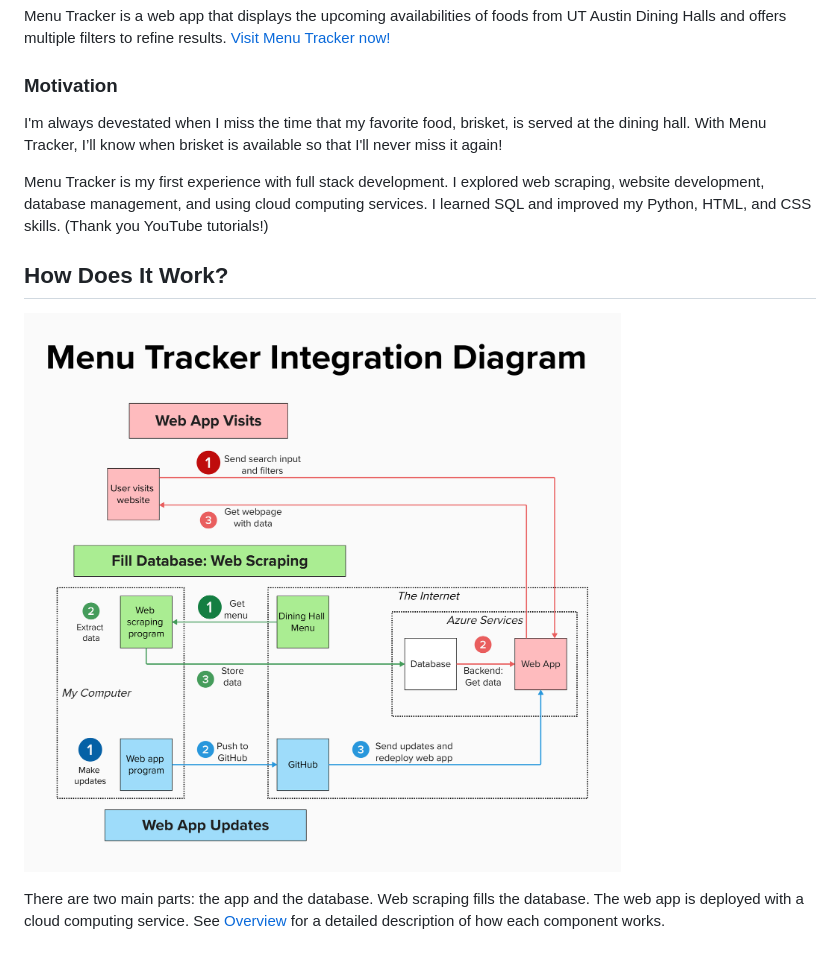
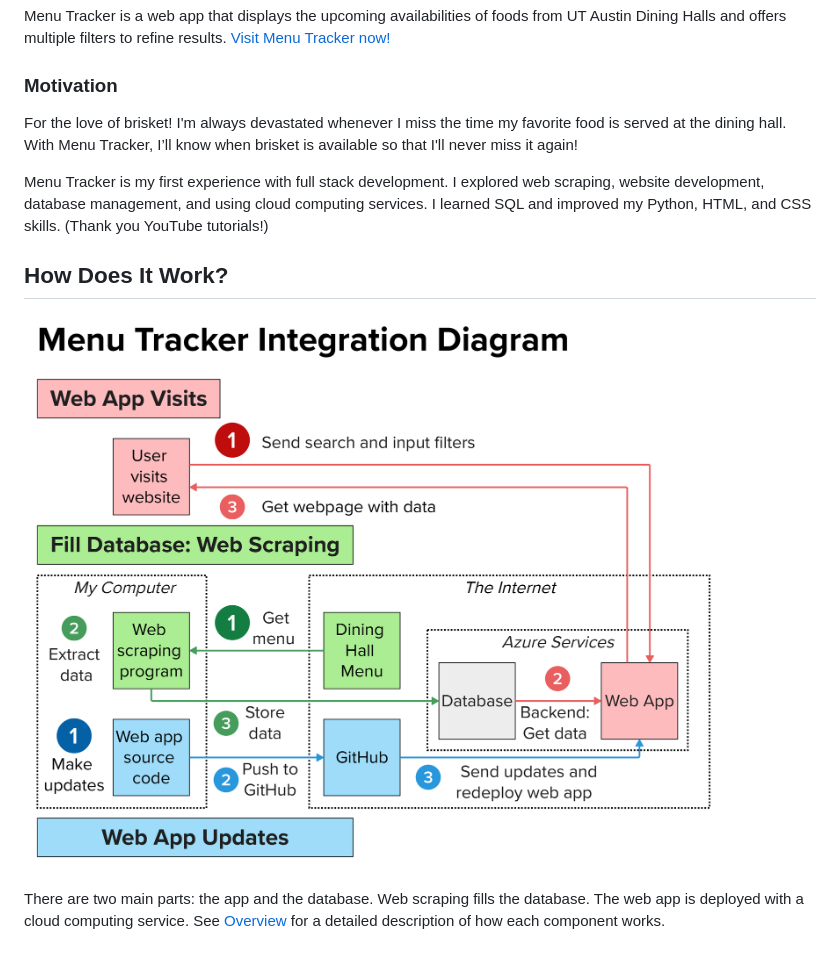
Before and after one commit to iyim4/menu-tracker, a Markdown page: README.md, the part around the change. Drawn GitHub-style; pictures changed too: static/Integration_Diagram.png.

Commit message:
update readme/about page content

```diff
--- a/README.md
+++ b/README.md
@@ -3,7 +3,7 @@
 Menu Tracker is a web app that displays the upcoming availabilities of foods from UT Austin Dining Halls and offers multiple filters to refine results. [Visit Menu Tracker now!](https://menu-tracker-btbwf7bufydxbuds.canadacentral-01.azurewebsites.net/)
 
 ### Motivation
-I'm always devestated when I miss the time that my favorite food, brisket, is served at the dining hall. With Menu Tracker, I’ll know when brisket is available so that I'll never miss it again!
+For the love of brisket! I'm always devastated whenever I miss the time my favorite food is served at the dining hall. With Menu Tracker, I’ll know when brisket is available so that I'll never miss it again!
 
 Menu Tracker is my first experience with full stack development. I explored web scraping, website development, database management, and using cloud computing services. I learned SQL and improved my Python, HTML, and CSS skills. (Thank you YouTube tutorials!)
 
```
Also changed, not shown: 1 other file.
